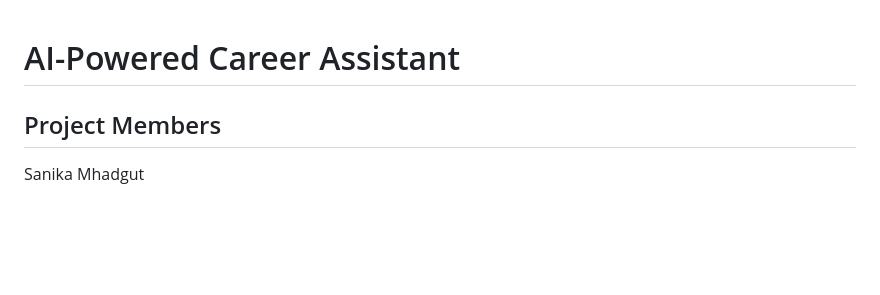
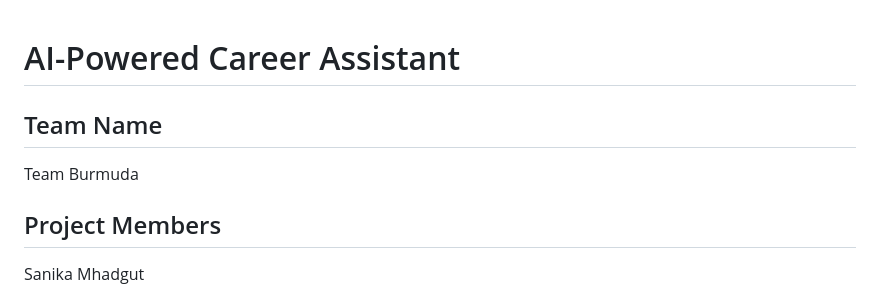
Before and after one commit to sanika-mhadgut/CareerWise, a Markdown page: README.md, the part around the change. GitHub-like rendering; blank space fills up the shorter version.

```diff
--- a/README.md
+++ b/README.md
@@ -1,4 +1,8 @@
 # AI-Powered Career Assistant
+
+## Team Name
+Team Burmuda
+
 ## Project Members
 Sanika Mhadgut
 
```
